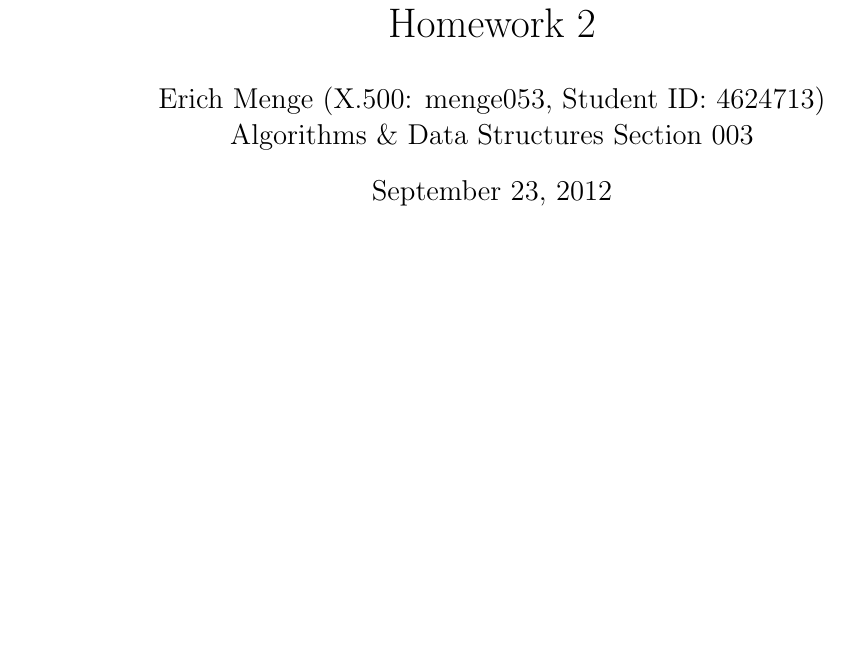
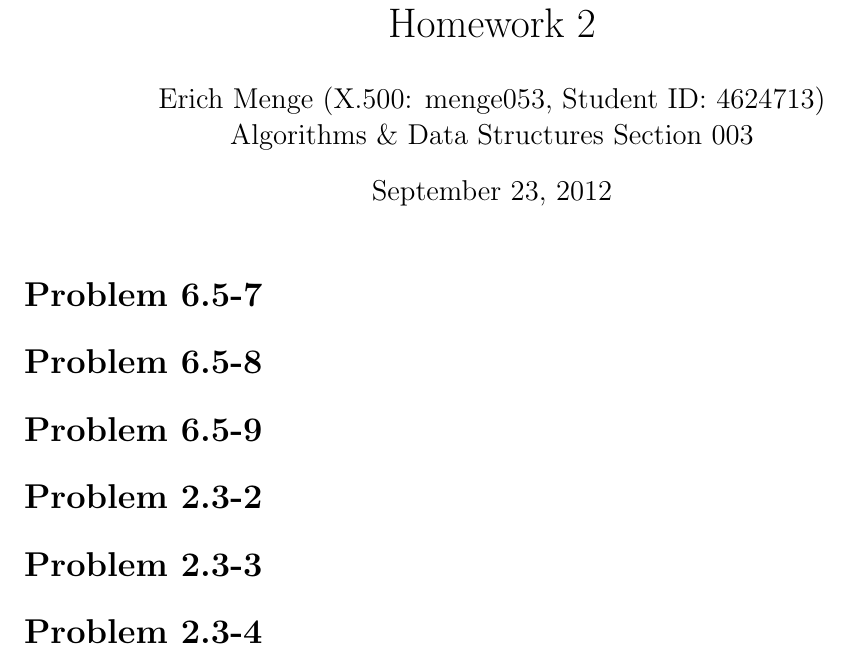
Before and after one commit to erichmenge/latex_for_homework, a LaTeX problem sheet (4041/homework_2/homework_2.tex): part of the page, cut so that both start at the same text, the shorter picture padded with empty space. Compiled offline with pdfLaTeX.

Commit message:
Stub out problems.

```diff
--- a/4041/homework_2/homework_2.tex
+++ b/4041/homework_2/homework_2.tex
@@ -5,4 +5,17 @@
 
 \homeworkheader{2}{\classnameandsection}
 
+\begin{problem}{6.5-7}
+\end{problem}
+\begin{problem}{6.5-8}
+\end{problem}
+\begin{problem}{6.5-9}
+\end{problem}
+\begin{problem}{2.3-2}
+\end{problem}
+\begin{problem}{2.3-3}
+\end{problem}
+\begin{problem}{2.3-4}
+\end{problem}
+
 \end{document}
```
